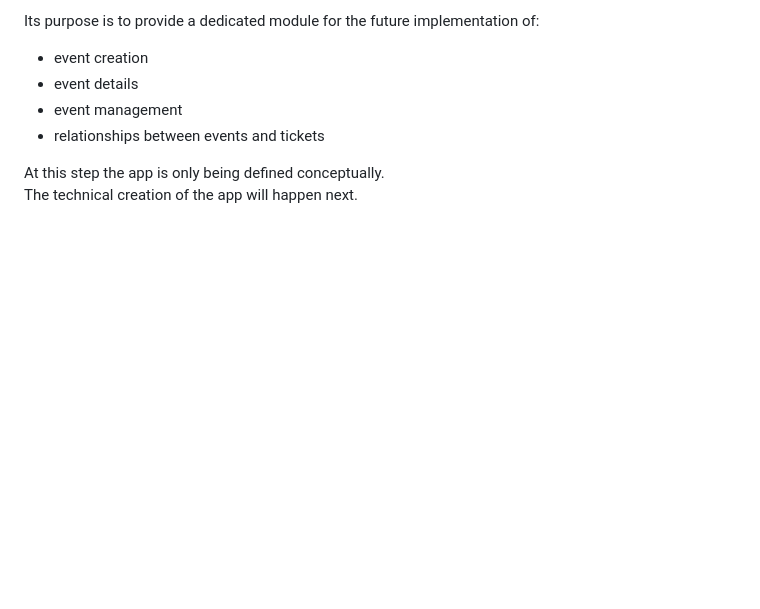
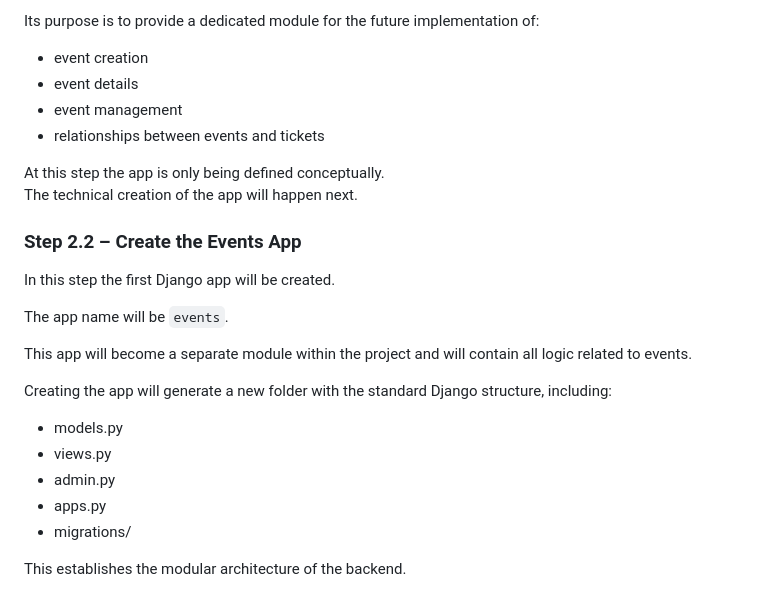
Before and after one commit to AgaKub/ticketing-app, a Markdown page: docs/development-log.md, the part around the change. GitHub-like rendering; blank space fills up the shorter version.

Commit message:
Document Step 2.2 events app creation

```diff
--- a/docs/development-log.md
+++ b/docs/development-log.md
@@ -208,3 +208,21 @@ Its purpose is to provide a dedicated module for the future implementation of:
 
 At this step the app is only being defined conceptually.
 The technical creation of the app will happen next.
+
+### Step 2.2 – Create the Events App
+
+In this step the first Django app will be created.
+
+The app name will be `events`.
+
+This app will become a separate module within the project and will contain all logic related to events.
+
+Creating the app will generate a new folder with the standard Django structure, including:
+
+- models.py
+- views.py
+- admin.py
+- apps.py
+- migrations/
+
+This establishes the modular architecture of the backend.
```
